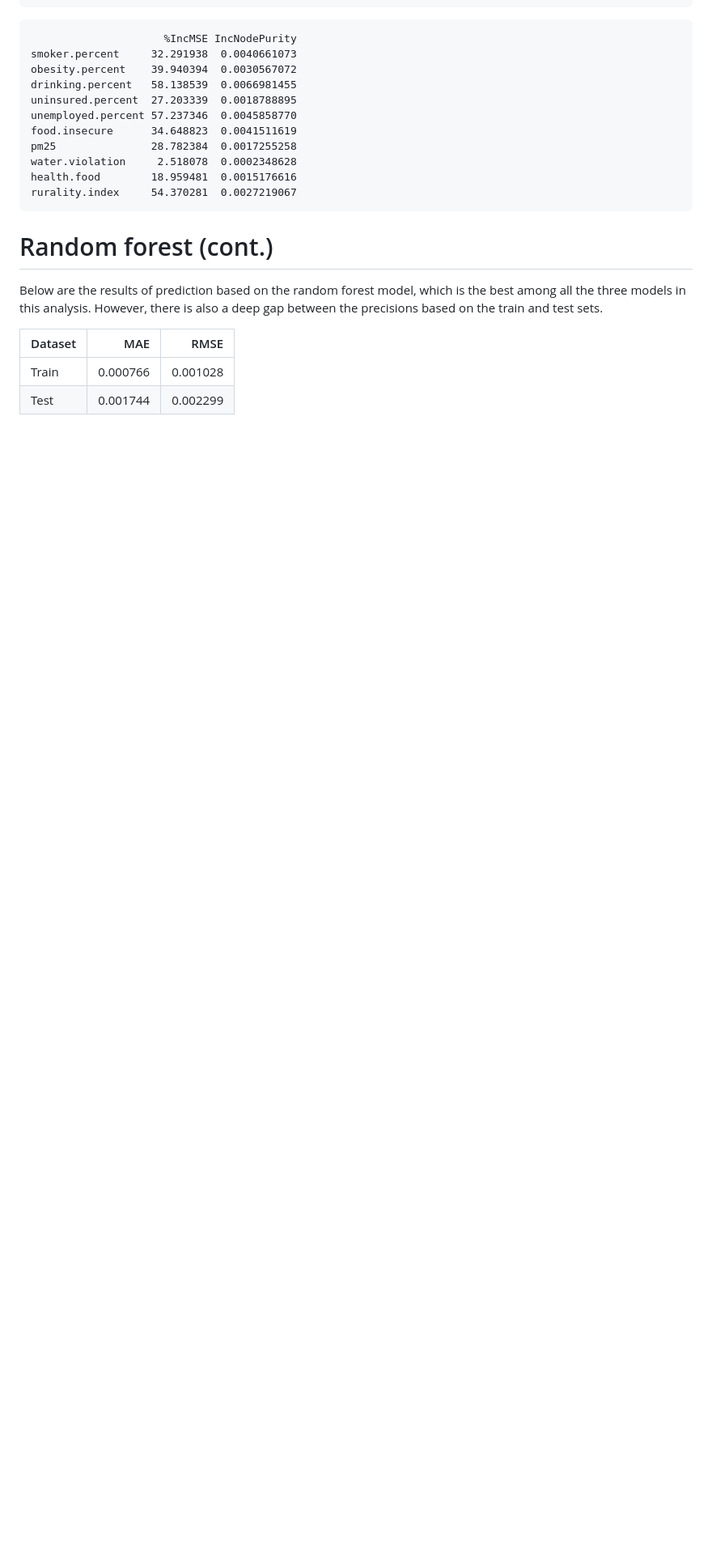
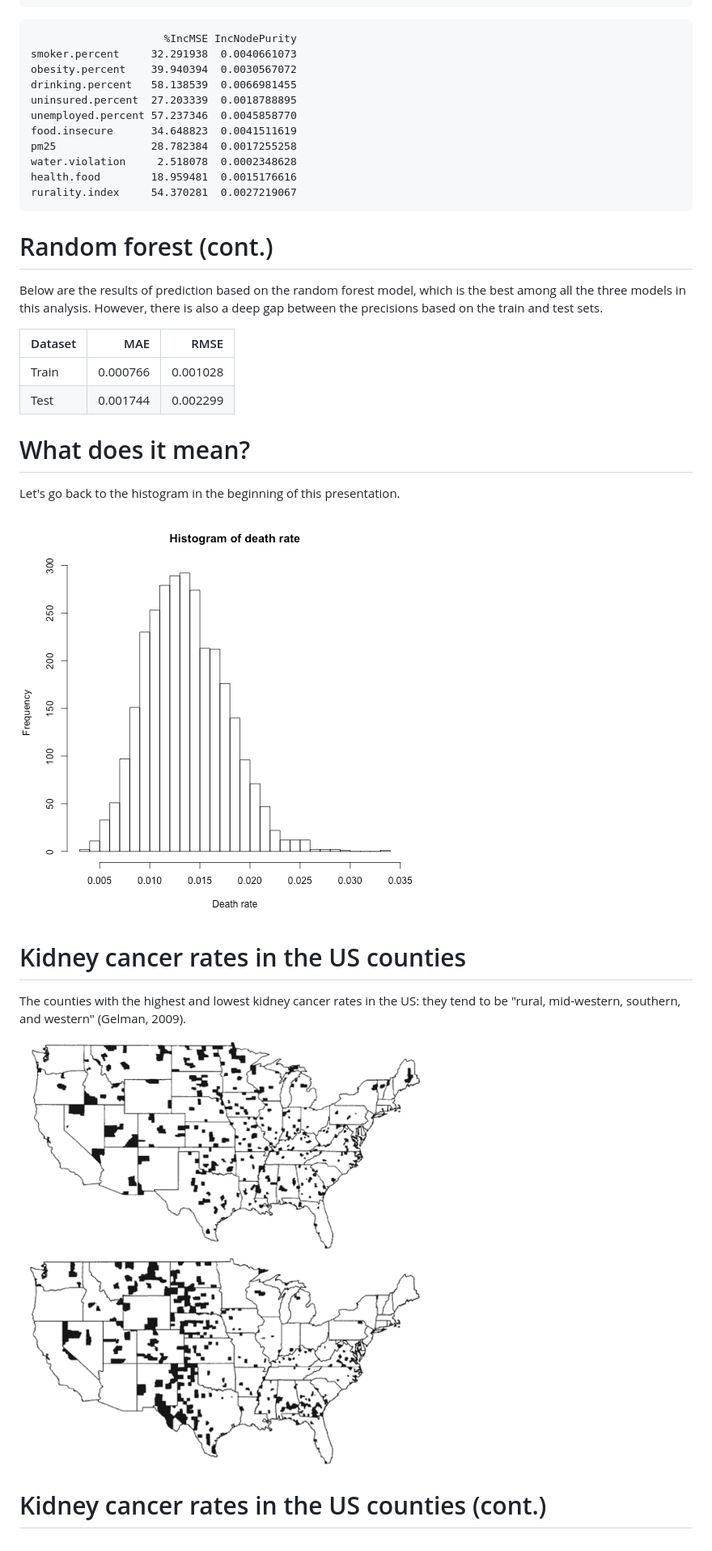
Before and after one commit to nalsi/PSY880_data_mining, a Markdown page: final_presentation.md, the part around the change printed below. Shown: that part at 81% size. GitHub-like rendering; pictures changed too: final_presentation-figure/unnamed-chunk-15-1.png (added); blank space fills up the shorter version.

Commit message:
3/13/2017

```diff
--- a/final_presentation.md
+++ b/final_presentation.md
@@ -206,3 +206,20 @@ Below are the results of prediction based on the random forest model, which is t
 |:-------|--------:|--------:|
 |Train   | 0.000766| 0.001028|
 |Test    | 0.001744| 0.002299|
+
+What does it mean?
+========================================================
+
+Let's go back to the histogram in the beginning of this presentation.
+
+![plot of chunk unnamed-chunk-15](final_presentation-figure/unnamed-chunk-15-1.png)
+
+Kidney cancer rates in the US counties
+========================================================
+
+The counties with the highest and lowest kidney cancer rates in the US: they tend to be "rural, mid-western, southern, and western" (Gelman, 2009).
+
+<img src="https://github.com/nalsi/PSY880_data_mining/raw/master/Picture1.png" title="plot of chunk unnamed-chunk-16" alt="plot of chunk unnamed-chunk-16" width="500px" /><img src="https://github.com/nalsi/PSY880_data_mining/raw/master/Picture2.png" title="plot of chunk unnamed-chunk-16" alt="plot of chunk unnamed-chunk-16" width="500px" />
+
+Kidney cancer rates in the US counties (cont.)
+========================================================
```
Also changed, not shown: other parts of final_presentation.md (+1 -1 lines), Picture3.png (added), 1 other file.
